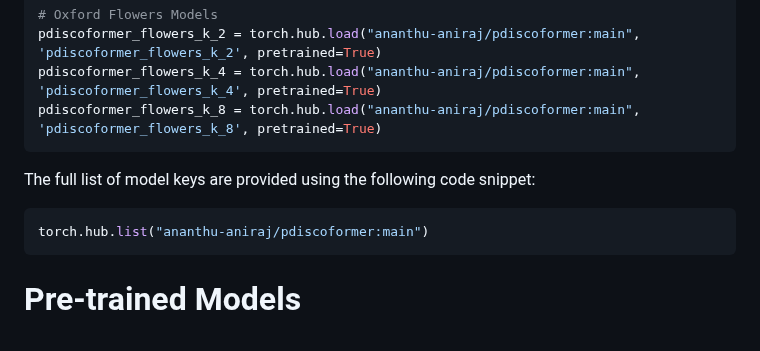
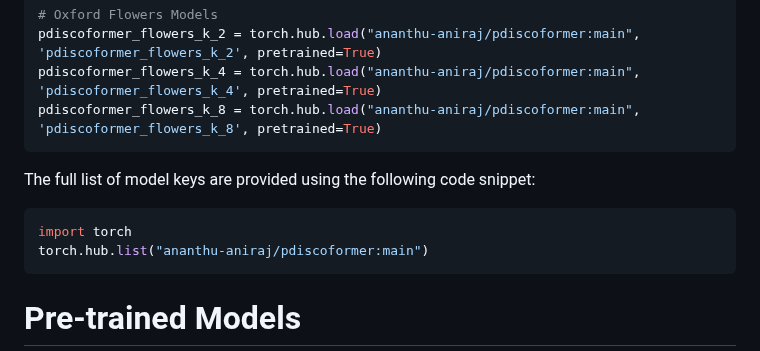
Before and after one commit to ananthu-aniraj/pdiscoformer, a Markdown page: model_zoo.md, the part around the change. Drawn GitHub-style.

Commit message:
fix bugs with instructional code snippets

````diff
--- a/model_zoo.md
+++ b/model_zoo.md
@@ -33,6 +33,7 @@ pdiscoformer_flowers_k_8 = torch.hub.load("ananthu-aniraj/pdiscoformer:main", 'p
 The full list of model keys are provided using the following code snippet:
 
 ```python
+import torch
 torch.hub.list("ananthu-aniraj/pdiscoformer:main")
 ```
 
````
